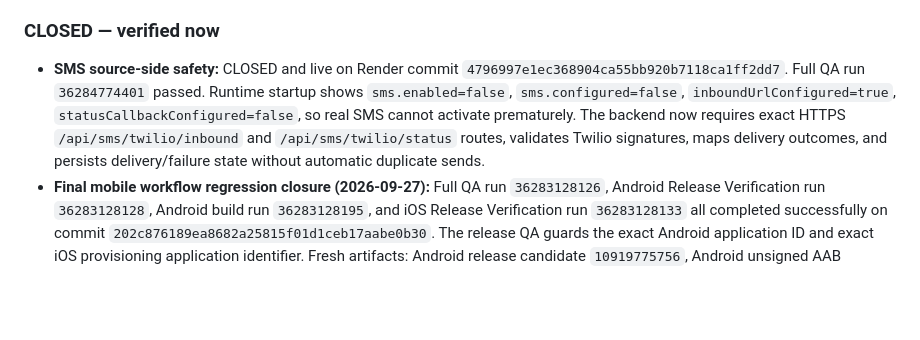
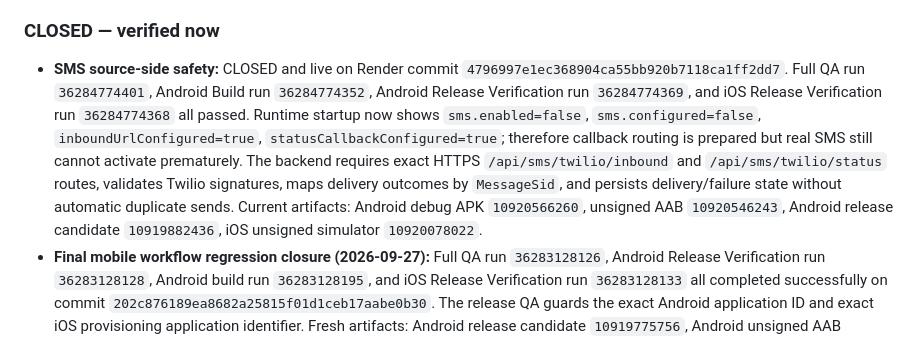
Before and after one commit to balsoofi57-alt/ZOVRO, a Markdown page: GATE_CLOSURE_STATUS.md, the part around the change. GitHub-like rendering; blank space fills up the shorter version.

Commit message:
Record final SMS hardening build proof

```diff
--- a/GATE_CLOSURE_STATUS.md
+++ b/GATE_CLOSURE_STATUS.md
@@ -7,7 +7,7 @@ Checkpoint: 2026-09-27
 All release gates that can be closed from the currently connected repository/Render environment are closed. The live Render runtime is `0520ef284712fb25266947815764b5d137fb1a6a`. The latest release-workflow hardening source `97a6b0666612259a322f7b87fda5a91b361195f1` passed Full QA, Android build, Android release verification, and iOS release verification. Changes after the live runtime are workflow and documentation hardening only.
 
 ### CLOSED — verified now
-- **SMS source-side safety:** CLOSED and live on Render commit `4796997e1ec368904ca55bb920b7118ca1ff2dd7`. Full QA run `36284774401` passed. Runtime startup shows `sms.enabled=false`, `sms.configured=false`, `inboundUrlConfigured=true`, `statusCallbackConfigured=false`, so real SMS cannot activate prematurely. The backend now requires exact HTTPS `/api/sms/twilio/inbound` and `/api/sms/twilio/status` routes, validates Twilio signatures, maps delivery outcomes, and persists delivery/failure state without automatic duplicate sends.
+- **SMS source-side safety:** CLOSED and live on Render commit `4796997e1ec368904ca55bb920b7118ca1ff2dd7`. Full QA run `36284774401`, Android Build run `36284774352`, Android Release Verification run `36284774369`, and iOS Release Verification run `36284774368` all passed. Runtime startup now shows `sms.enabled=false`, `sms.configured=false`, `inboundUrlConfigured=true`, `statusCallbackConfigured=true`; therefore callback routing is prepared but real SMS still cannot activate prematurely. The backend requires exact HTTPS `/api/sms/twilio/inbound` and `/api/sms/twilio/status` routes, validates Twilio signatures, maps delivery outcomes by `MessageSid`, and persists delivery/failure state without automatic duplicate sends. Current artifacts: Android debug APK `10920566260`, unsigned AAB `10920546243`, Android release candidate `10919882436`, iOS unsigned simulator `10920078022`.
 - **Final mobile workflow regression closure (2026-09-27):** Full QA run `36283128126`, Android Release Verification run `36283128128`, Android build run `36283128195`, and iOS Release Verification run `36283128133` all completed successfully on commit `202c876189ea8682a25815f01d1ceb17aabe0b30`. The release QA guards the exact Android application ID and exact iOS provisioning application identifier. Fresh artifacts: Android release candidate `10919775756`, Android unsigned AAB `10920175516`, Android debug APK `10920140526`, iOS unsigned simulator `10919965502`.
 - **Apple CI toolchain compatibility:** CLOSED. The iOS workflow requires Xcode 26 or later, avoids the prior early-pipe abort in the version probe, and is regression-guarded in QA.
 - **Google Play pre-commit validation:** CLOSED in workflow code. The Android upload flow now calls `edits.validate` before `edits.commit`, while keeping `changesNotSentForReview=true` and `changesInReviewBehavior=ERROR_IF_IN_REVIEW` to avoid unexpectedly disturbing an existing review.
```
